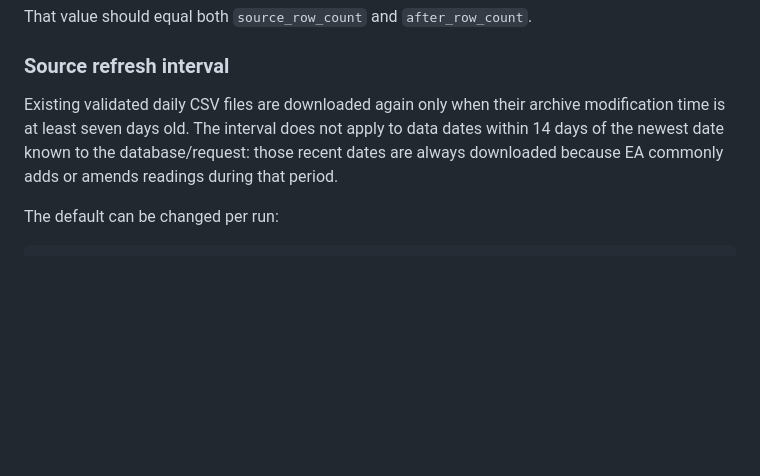
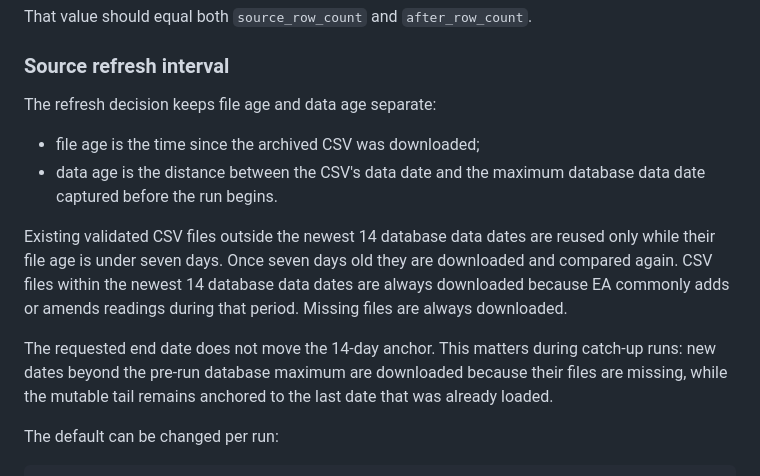
Before and after one commit to brianwin/MSc_FloodApp_Hydrology, a Markdown page: HYDROLOGY_LOAD_MONITORING.md, the part around the change. Rendered like a GitHub page; blank space fills up the shorter version.

Commit message:
Clarify hydrology file and data age policies

```diff
--- a/HYDROLOGY_LOAD_MONITORING.md
+++ b/HYDROLOGY_LOAD_MONITORING.md
@@ -283,11 +283,22 @@ That value should equal both `source_row_count` and `after_row_count`.
 
 ### Source refresh interval
 
-Existing validated daily CSV files are downloaded again only when their archive
-modification time is at least seven days old. The interval does not apply to
-data dates within 14 days of the newest date known to the database/request:
-those recent dates are always downloaded because EA commonly adds or amends
-readings during that period.
+The refresh decision keeps file age and data age separate:
+
+- file age is the time since the archived CSV was downloaded;
+- data age is the distance between the CSV's data date and the maximum
+  database data date captured before the run begins.
+
+Existing validated CSV files outside the newest 14 database data dates are
+reused only while their file age is under seven days. Once seven days old they
+are downloaded and compared again. CSV files within the newest 14 database
+data dates are always downloaded because EA commonly adds or amends readings
+during that period. Missing files are always downloaded.
+
+The requested end date does not move the 14-day anchor. This matters during
+catch-up runs: new dates beyond the pre-run database maximum are downloaded
+because their files are missing, while the mutable tail remains anchored to
+the last date that was already loaded.
 
 The default can be changed per run:
 
```
